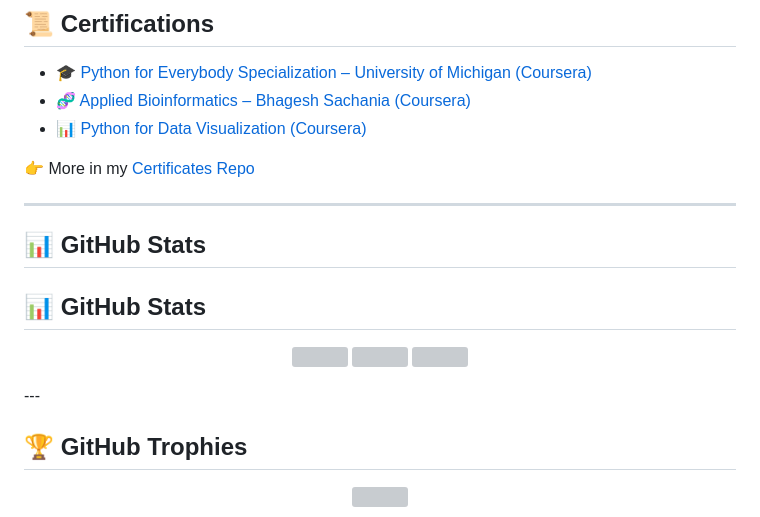
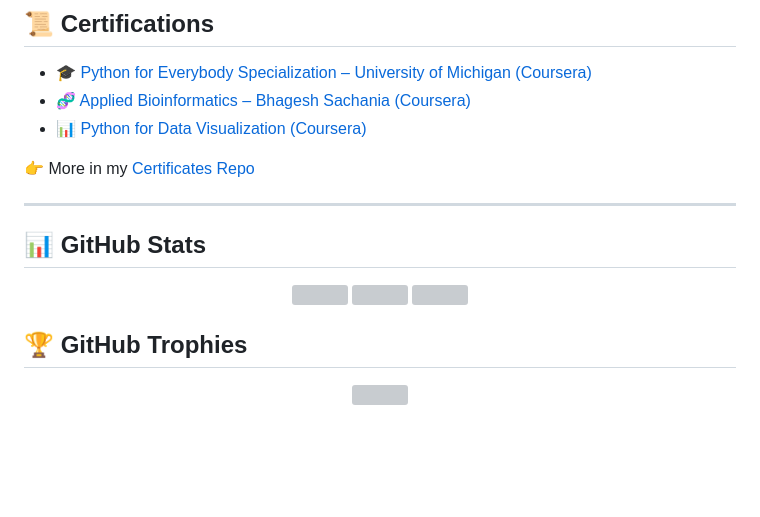
Before and after one commit to biostackaryan/biostackaryan, a Markdown page: README.md, the part around the change. Rendered like a GitHub page; blank space fills up the shorter version; grey boxes are pictures that could not be loaded.

```diff
--- a/README.md
+++ b/README.md
@@ -15,7 +15,7 @@
 
 ---
 
-## 📊 GitHub Stats
+
 
 ## 📊 GitHub Stats
 
@@ -24,7 +24,7 @@
   <img src="https://streak-stats.demolab.com?user=biostackaryan&theme=tokyonight&hide_border=true" height="160"/>
   <img src="https://github-readme-stats.vercel.app/api/top-langs/?username=biostackaryan&theme=tokyonight&hide_border=true&layout=compact" height="160"/>
 </p>
----
+
 
 ## 🏆 GitHub Trophies
 
```
